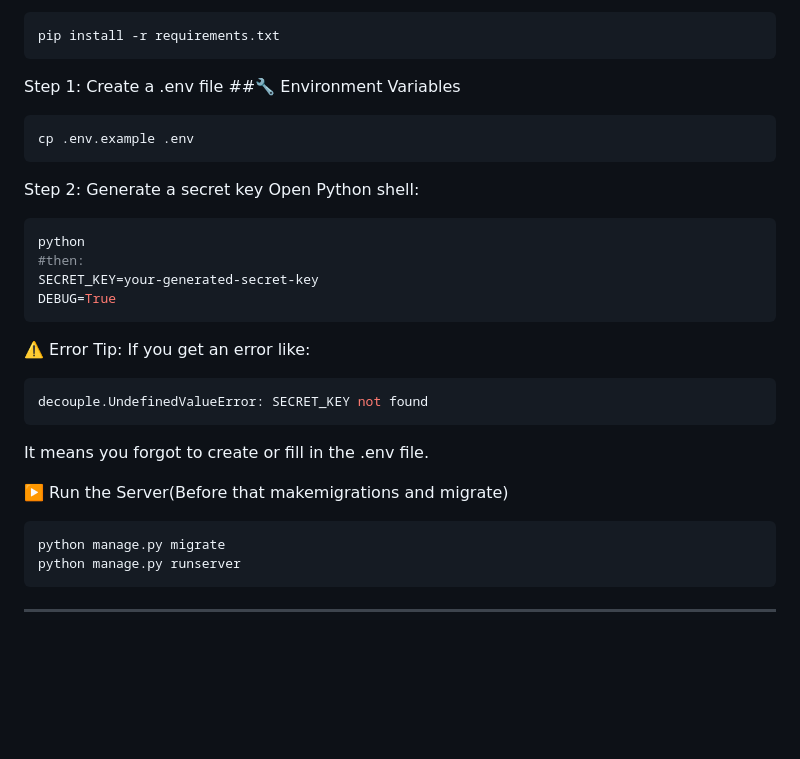
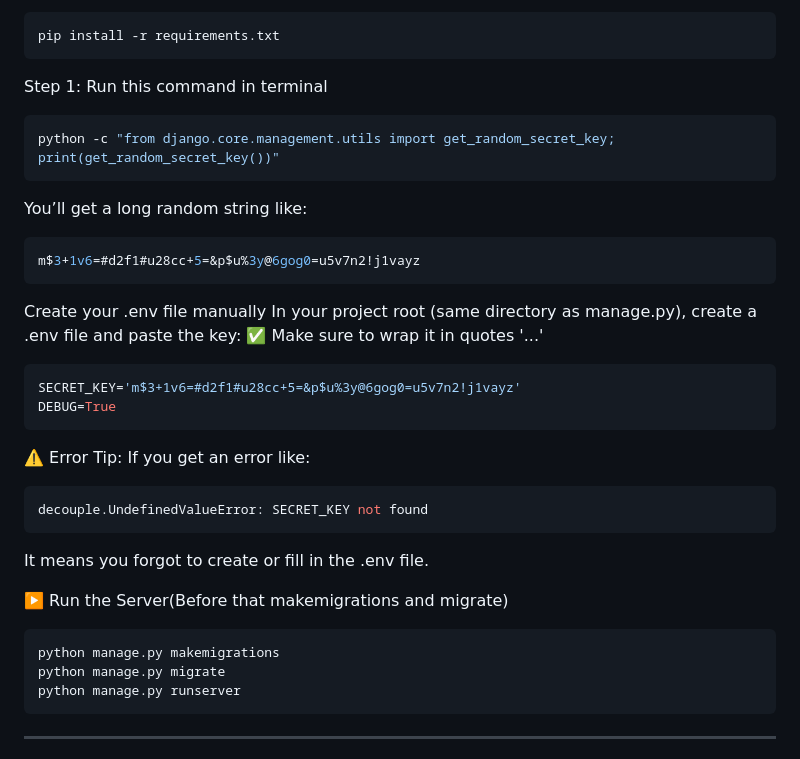
Before and after one commit to ZiPPO7777/SkillZone, a Markdown page: README.md, the part around the change. Rendered like a GitHub page; blank space fills up the shorter version.

````diff
--- a/README.md
+++ b/README.md
@@ -97,20 +97,24 @@ source venv/bin/activate   # On Windows: venv\Scripts\activate
 pip install -r requirements.txt
 ```
 
-Step 1: Create a .env file
-##🔧 Environment Variables
+Step 1: Run this command in terminal
 ```bash
-cp .env.example .env
+python -c "from django.core.management.utils import get_random_secret_key; print(get_random_secret_key())"
+```
+You’ll get a long random string like:
+```bash
+m$3+1v6=#d2f1#u28cc+5=&p$u%3y@6gog0=u5v7n2!j1vayz
 ```
 
-Step 2: Generate a secret key
-Open Python shell:
- ```bash
-python
-#then:
-SECRET_KEY=your-generated-secret-key
+
+Create your .env file manually
+In your project root (same directory as manage.py), create a .env file and paste the key:
+✅ Make sure to wrap it in quotes '...'
+```bash
+SECRET_KEY='m$3+1v6=#d2f1#u28cc+5=&p$u%3y@6gog0=u5v7n2!j1vayz'
 DEBUG=True
 ```
+
 ⚠️ Error Tip:
 If you get an error like:
 ```bash
@@ -120,6 +124,7 @@ It means you forgot to create or fill in the .env file.
 
 ▶️ Run the Server(Before that makemigrations and migrate)
 ```bash
+python manage.py makemigrations
 python manage.py migrate
 python manage.py runserver
 ```
````
